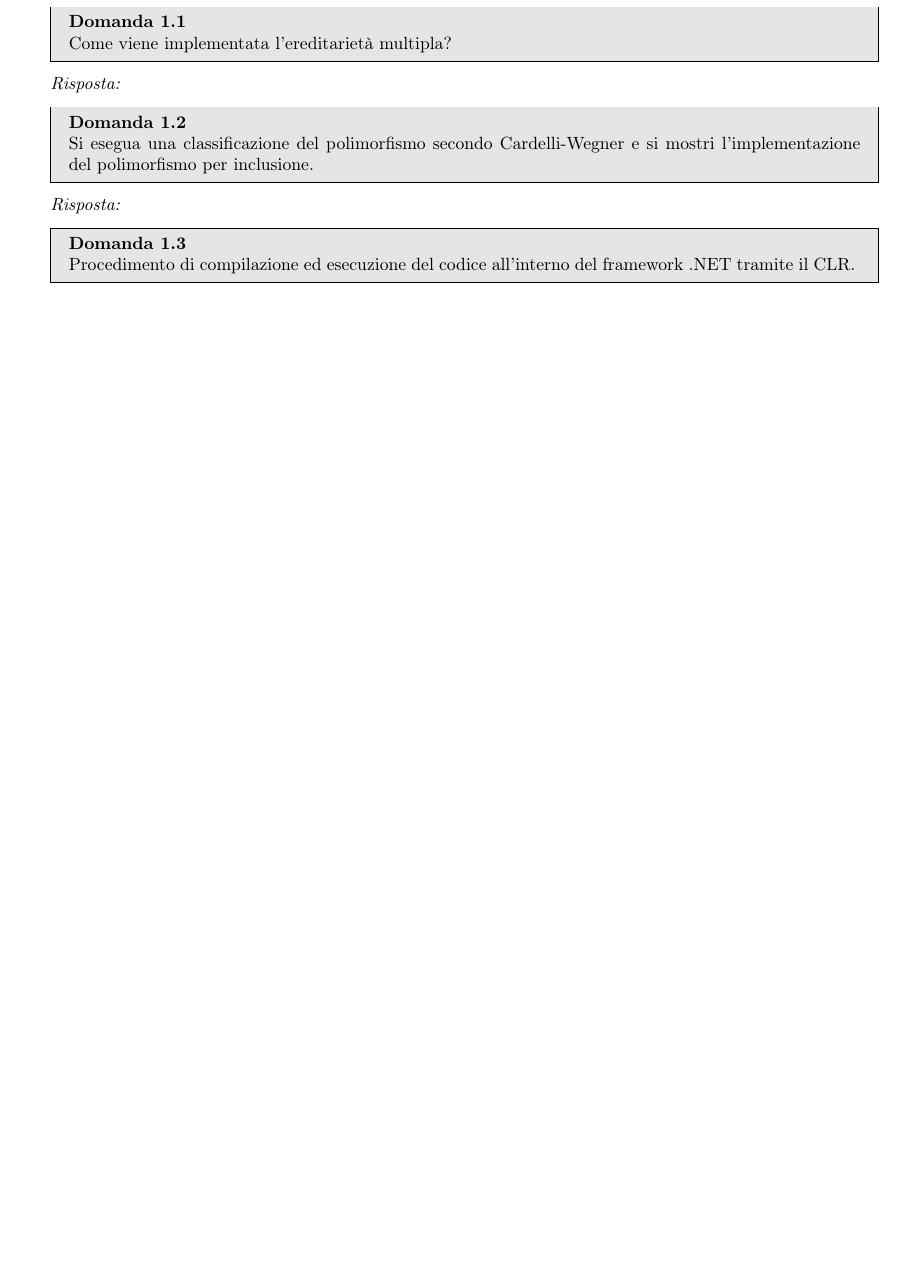
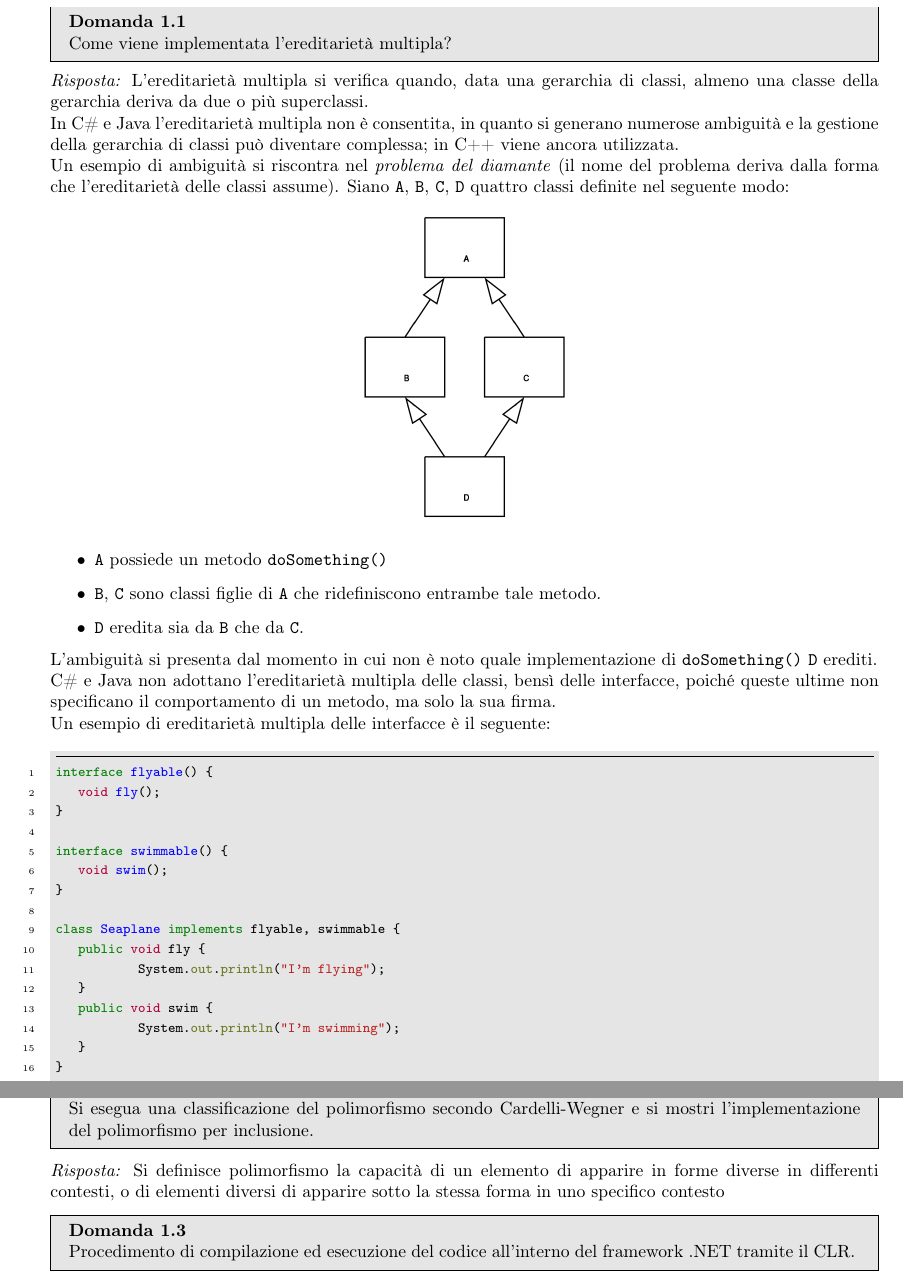
Before and after one commit to TryKatChup/IngegneriaSoftware_QA, a LaTeX paper (main.tex): part of page 3 of 11 before the commit and two parts of pages 3 and 4 of 12 after it, the two joined at a grey line, cut so that both start at the same text, the shorter picture padded with empty space. Compiled offline with pdfLaTeX.

Commit message:
Ereditarietà multipla (completa)

```diff
--- a/main.tex
+++ b/main.tex
@@ -102,17 +102,72 @@
 Come viene implementata l'ereditarietà multipla?
 \end{problem}
 \begin{solution}
+L'ereditarietà multipla si verifica quando, data una gerarchia di classi, almeno una classe della gerarchia deriva da due o più superclassi.
+\newline
+In C\# e Java l'ereditarietà multipla non è consentita, in quanto si generano numerose ambiguità e la gestione della gerarchia di classi può diventare complessa; in C++ viene ancora utilizzata.
+\newline
+Un esempio di ambiguità si riscontra nel \textit{problema del diamante} (il nome del problema deriva dalla forma che l'ereditarietà delle classi assume).
+\begin{figure}[htb!]
+	\centering
+	\includegraphics[width=4cm]{./immagini/diamond-inheritance.png}
+\end{figure}
+Siano \texttt{A}, \texttt{B}, \texttt{C}, \texttt{D} quattro classi definite nel seguente modo:
+\begin{itemize}
+	\item \texttt{A} possiede un metodo \texttt{doSomething()}
+	\item \texttt{B}, \texttt{C} sono classi figlie di \texttt{A} che ridefiniscono entrambe tale metodo.
+	\item \texttt{D} eredita sia da \texttt{B} che da \texttt{C}.
+\end{itemize}
+L'ambiguità si presenta dal momento in cui non è noto quale implementazione di \texttt{doSomething()} \texttt{D} erediti.
+\newline
+C\# e Java non adottano l'ereditarietà multipla delle classi, bensì delle interfacce, poiché queste ultime non specificano il comportamento di un metodo, ma solo la sua firma.
+\newline
+Un esempio di ereditarietà multipla delle interfacce è il seguente:
+\begin{minted}
+[
+frame=lines,
+framesep=2mm,
+baselinestretch=1.2,
+bgcolor=LightGray,
+fontsize=\footnotesize,
+linenos
+]
+{java}
+interface flyable() {
+   void fly();
+}
+
+interface swimmable() {
+   void swim();
+}
+
+class Seaplane implements flyable, swimmable {
+   public void fly {
+	   System.out.println("I'm flying");
+   }
+   public void swim {
+	   System.out.println("I'm swimming");
+   }
+}
+
+\end{minted}
 \end{solution}
+
+
 \begin{problem}{1.2}
 Si esegua una classificazione del polimorfismo secondo Cardelli-Wegner e si mostri l'implementazione del polimorfismo per inclusione.
 \end{problem}
 \begin{solution}
+Si definisce polimorfismo la capacità di un elemento di apparire in forme diverse in differenti contesti, o di elementi diversi di apparire sotto la stessa forma in uno specifico contesto
 \end{solution}
+
+
+
 \begin{problem}{1.3}
 Procedimento di compilazione ed esecuzione del codice all'interno del framework .NET tramite il CLR.
 \end{problem}
 \begin{solution}
 \end{solution}
+
 
 \begin{problem}{1.4}
 Tipi di dati in .NET
```
Also changed, not shown: immagini/diamond-inheritance.png (added), main.pdf, 6 other files.
